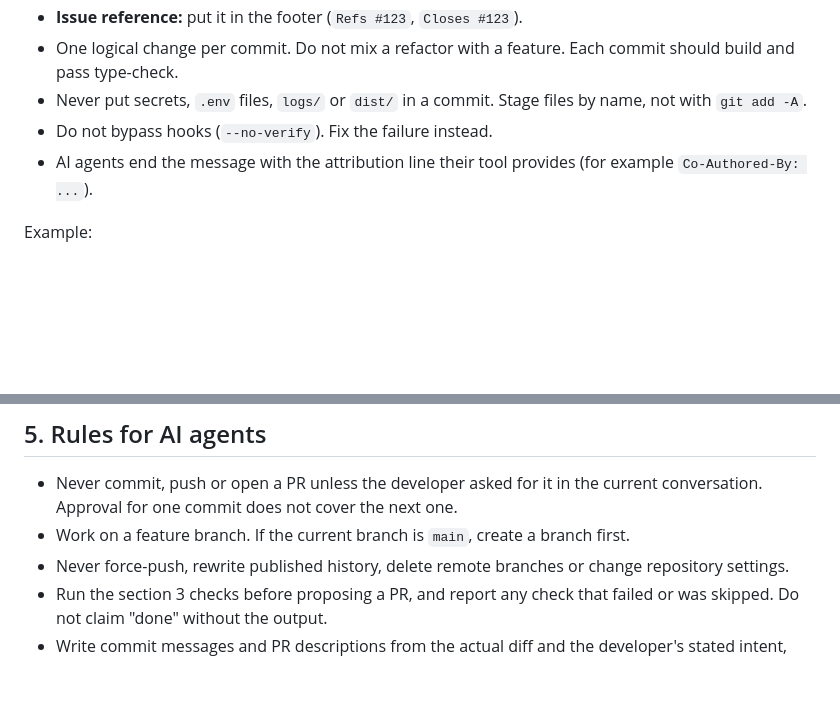
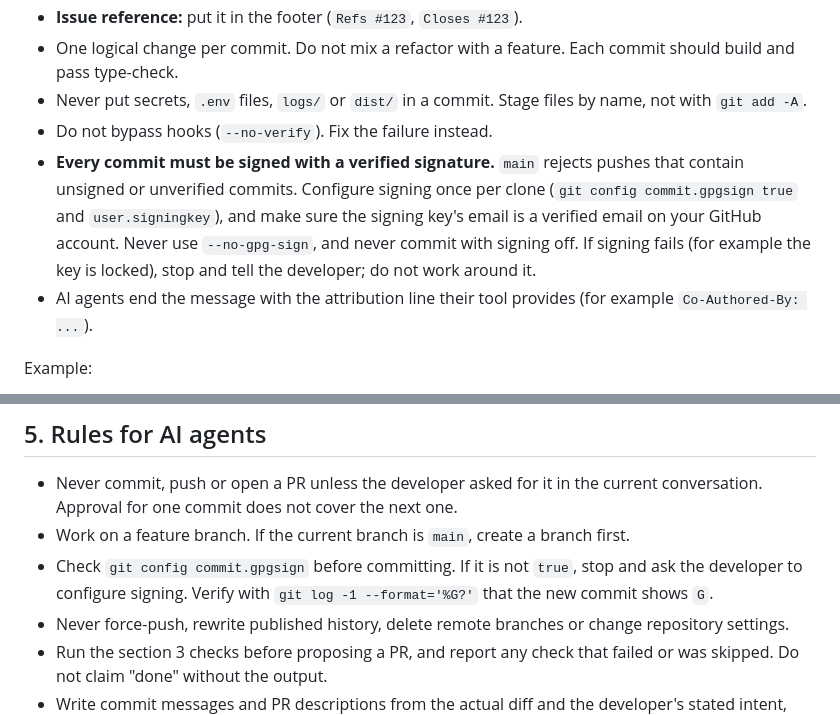
Before and after one commit to theycantrevealus/horas, a Markdown page: .claude/rules/git-workflow.md, 2 parts joined by grey strips. Rendered like a GitHub page; blank space fills up the shorter version.

Commit message:
docs(repo): require signed commits in the git workflow
main rejects pushes with unsigned or unverified commits. The standard and
the commit and pr skills now require signing, check git config before
committing, and verify the signature flag on new commits.

Co-Authored-By: Claude Sonnet 5.5 <noreply@anthropic.com>

```diff
--- a/.claude/rules/git-workflow.md
+++ b/.claude/rules/git-workflow.md
@@ -58,6 +58,7 @@ When a change touches several areas, use the area that owns the behaviour, or sp
 - One logical change per commit. Do not mix a refactor with a feature. Each commit should build and pass type-check.
 - Never put secrets, `.env` files, `logs/` or `dist/` in a commit. Stage files by name, not with `git add -A`.
 - Do not bypass hooks (`--no-verify`). Fix the failure instead.
+- **Every commit must be signed with a verified signature.** `main` rejects pushes that contain unsigned or unverified commits. Configure signing once per clone (`git config commit.gpgsign true` and `user.signingkey`), and make sure the signing key's email is a verified email on your GitHub account. Never use `--no-gpg-sign`, and never commit with signing off. If signing fails (for example the key is locked), stop and tell the developer; do not work around it.
 - AI agents end the message with the attribution line their tool provides (for example `Co-Authored-By: ...`).
 
 Example:
@@ -103,6 +104,7 @@ Also confirm that:
 
 - Never commit, push or open a PR unless the developer asked for it in the current conversation. Approval for one commit does not cover the next one.
 - Work on a feature branch. If the current branch is `main`, create a branch first.
+- Check `git config commit.gpgsign` before committing. If it is not `true`, stop and ask the developer to configure signing. Verify with `git log -1 --format='%G?'` that the new commit shows `G`.
 - Never force-push, rewrite published history, delete remote branches or change repository settings.
 - Run the section 3 checks before proposing a PR, and report any check that failed or was skipped. Do not claim "done" without the output.
 - Write commit messages and PR descriptions from the actual diff and the developer's stated intent, not from guesses. Describe what was and was not verified.
```
Also changed, not shown: 2 other files.
